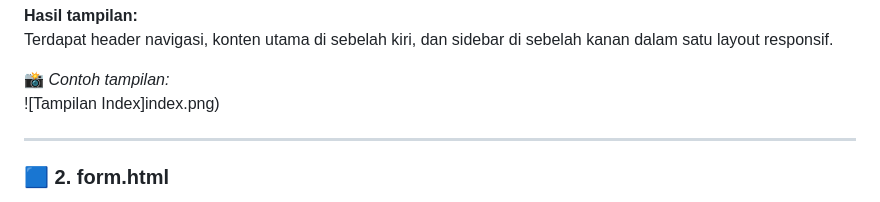
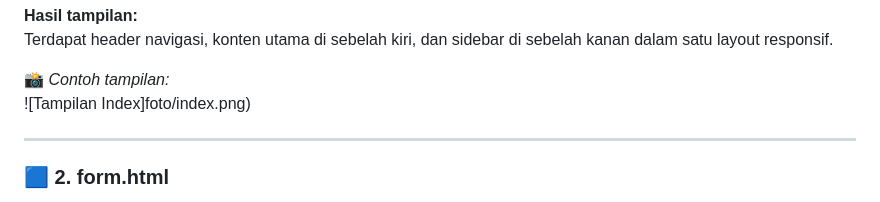
Before and after one commit to cindyrevalina/lab6.web, a Markdown page: README.md, the part around the change. GitHub-like rendering.

```diff
--- a/README.md
+++ b/README.md
@@ -37,7 +37,7 @@ Mengubah layout sederhana menjadi responsif menggunakan komponen Bootstrap.
 Terdapat header navigasi, konten utama di sebelah kiri, dan sidebar di sebelah kanan dalam satu layout responsif.
 
 📸 *Contoh tampilan:*
-![Tampilan Index]index.png)
+![Tampilan Index]foto/index.png)
 
 ---
 
```
